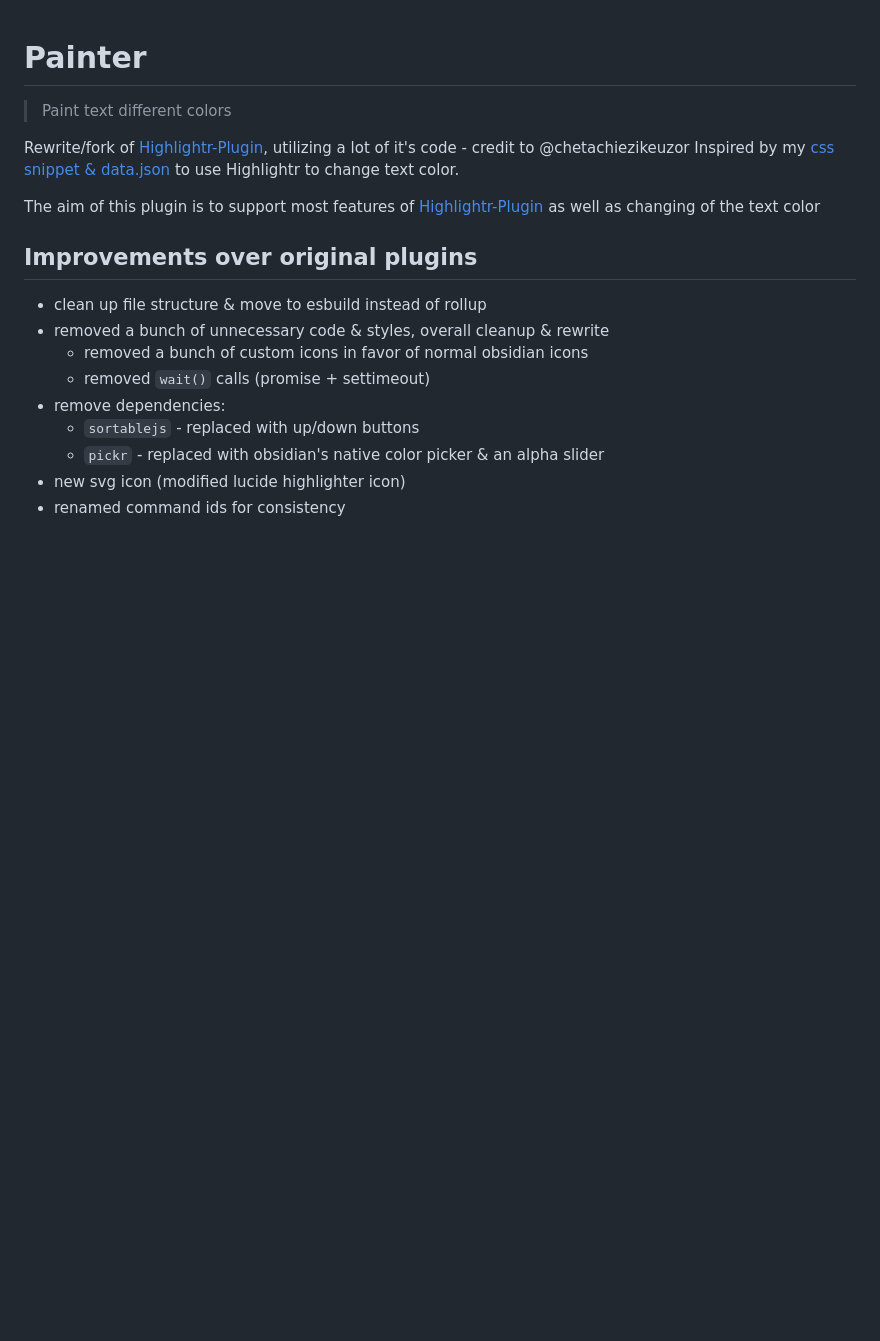
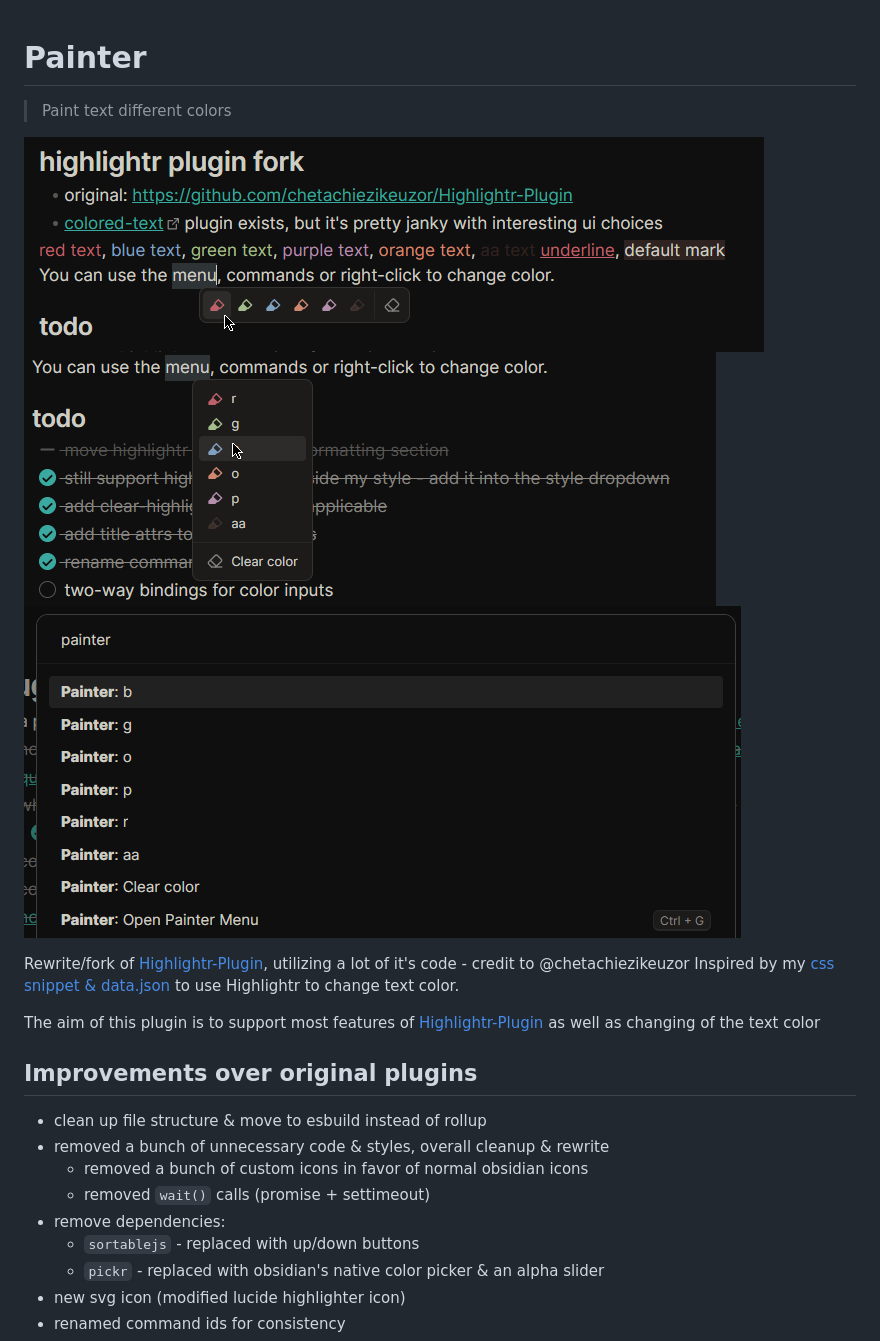
Before and after one commit to KraXen72/obsidian-painter, a Markdown page: README.md, the part around the change. Rendered like a GitHub page; pictures changed too: screens/commands.png (added), screens/menu-normal.png (added), screens/minimal-menu.png (added); blank space fills up the shorter version.

Commit message:
add screenshots

```diff
--- a/README.md
+++ b/README.md
@@ -1,7 +1,9 @@
 # Painter
 > Paint text different colors
 
-
+![minimal-menu](./screens/minimal-menu.png)
+![normal-menu](./screens/menu-normal.png)
+![commands](./screens/commands.png)
 
 Rewrite/fork of [Highlightr-Plugin](https://github.com/chetachiezikeuzor/Highlightr-Plugin), utilizing a lot of it's code - credit to @chetachiezikeuzor
 Inspired by my [css snippet & data.json](https://github.com/chetachiezikeuzor/Highlightr-Plugin/issues/61) to use Highlightr to change text color.
```
